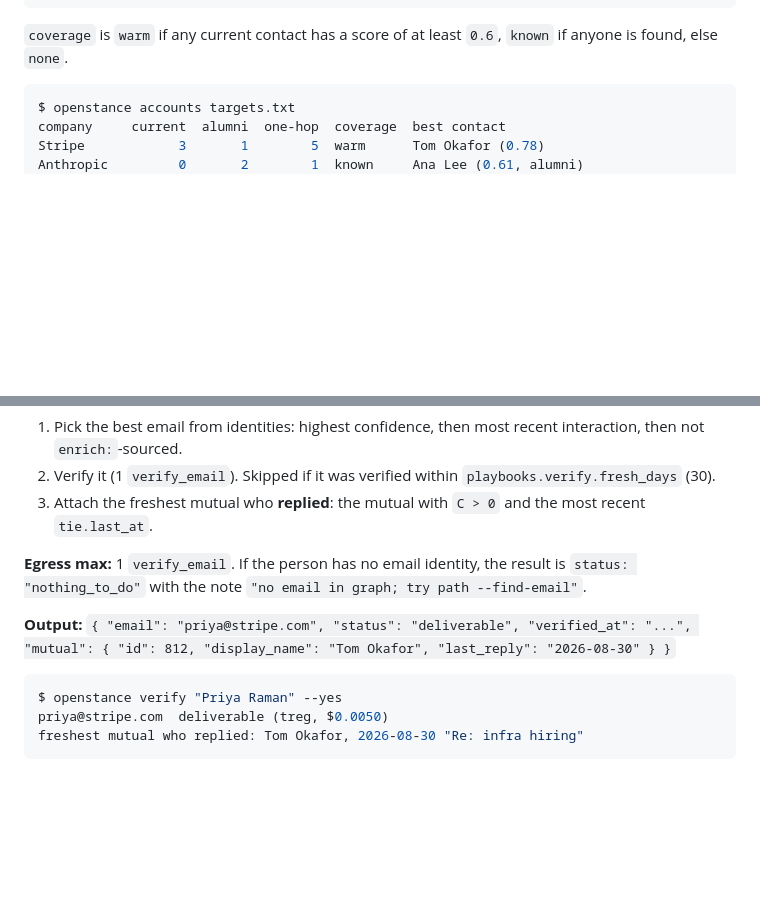
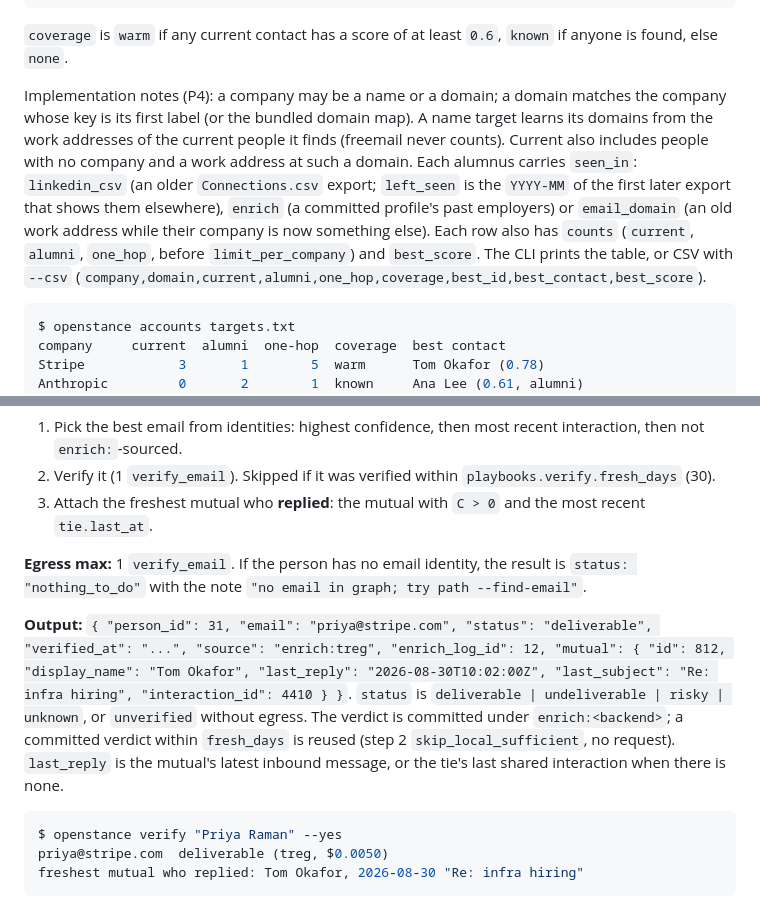
Before and after one commit to rohansx/openstance, a Markdown page: docs/tech-spec/playbooks.md, 2 parts joined by grey strips. Drawn GitHub-style; blank space fills up the shorter version.

````diff
--- a/docs/tech-spec/playbooks.md
+++ b/docs/tech-spec/playbooks.md
@@ -204,6 +204,8 @@ The prices above are illustrative. Real numbers come from the backend's quote.
 
 `coverage` is `warm` if any current contact has a score of at least `0.6`, `known` if anyone is found, else `none`.
 
+Implementation notes (P4): a company may be a name or a domain; a domain matches the company whose key is its first label (or the bundled domain map). A name target learns its domains from the work addresses of the current people it finds (freemail never counts). Current also includes people with no company and a work address at such a domain. Each alumnus carries `seen_in`: `linkedin_csv` (an older `Connections.csv` export; `left_seen` is the `YYYY-MM` of the first later export that shows them elsewhere), `enrich` (a committed profile's past employers) or `email_domain` (an old work address while their company is now something else). Each row also has `counts` (`current`, `alumni`, `one_hop`, before `limit_per_company`) and `best_score`. The CLI prints the table, or CSV with `--csv` (`company,domain,current,alumni,one_hop,coverage,best_id,best_contact,best_score`).
+
 ```console
 $ openstance accounts targets.txt
 company     current  alumni  one-hop  coverage  best contact
@@ -322,7 +345,7 @@ $ openstance reconnect
 
 **Egress max:** 1 `verify_email`. If the person has no email identity, the result is `status: "nothing_to_do"` with the note `"no email in graph; try path --find-email"`.
 
-**Output:** `{ "email": "priya@stripe.com", "status": "deliverable", "verified_at": "...", "mutual": { "id": 812, "display_name": "Tom Okafor", "last_reply": "2026-08-30" } }`
+**Output:** `{ "person_id": 31, "email": "priya@stripe.com", "status": "deliverable", "verified_at": "...", "source": "enrich:treg", "enrich_log_id": 12, "mutual": { "id": 812, "display_name": "Tom Okafor", "last_reply": "2026-08-30T10:02:00Z", "last_subject": "Re: infra hiring", "interaction_id": 4410 } }`. `status` is `deliverable | undeliverable | risky | unknown`, or `unverified` without egress. The verdict is committed under `enrich:<backend>`; a committed verdict within `fresh_days` is reused (step 2 `skip_local_sufficient`, no request). `last_reply` is the mutual's latest inbound message, or the tie's last shared interaction when there is none.
 
 ```console
 $ openstance verify "Priya Raman" --yes
````
Also changed, not shown: other parts of docs/tech-spec/playbooks.md (+27 -6 lines), docs/plan/phase-4.md (+12 -6 lines), docs/tech-spec/interfaces.md (+2 -2 lines).
